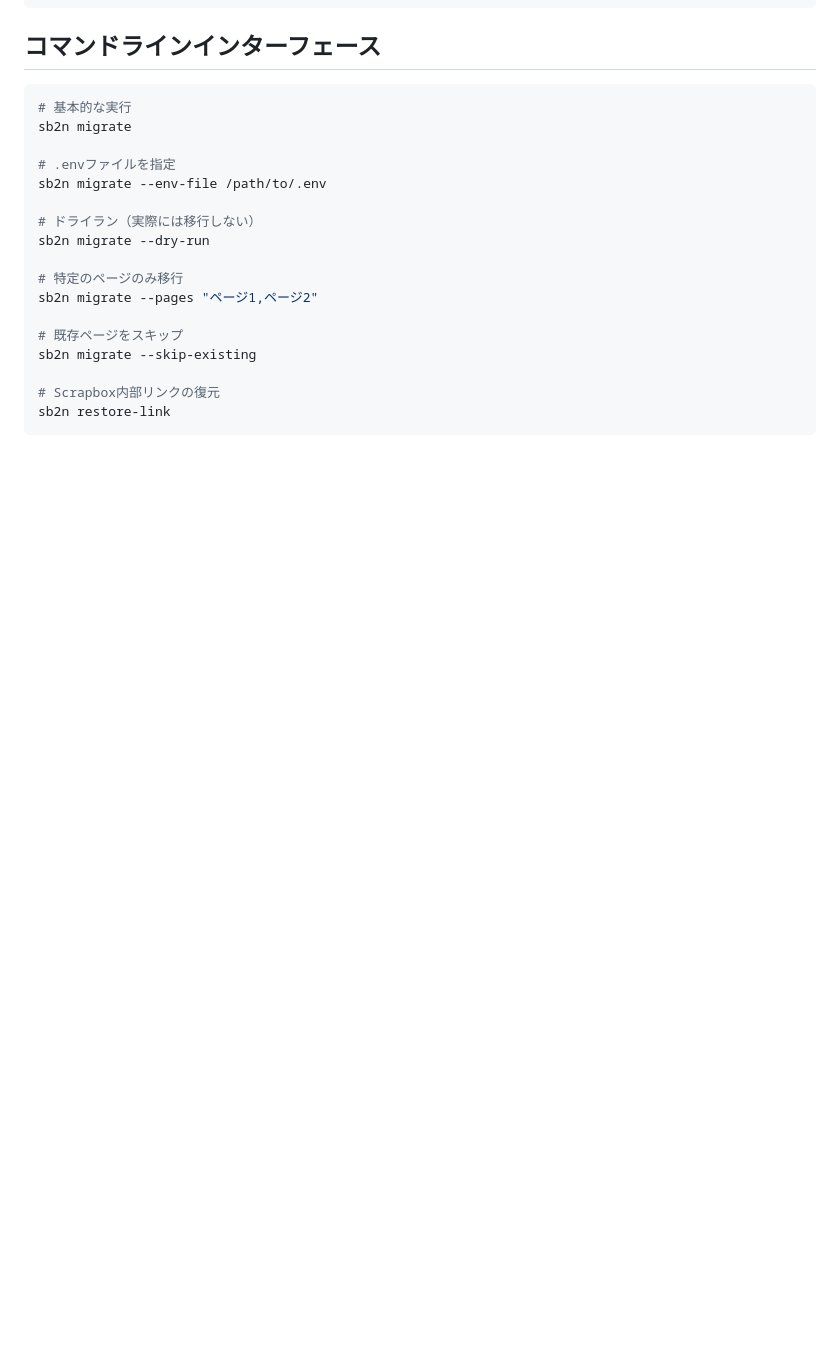
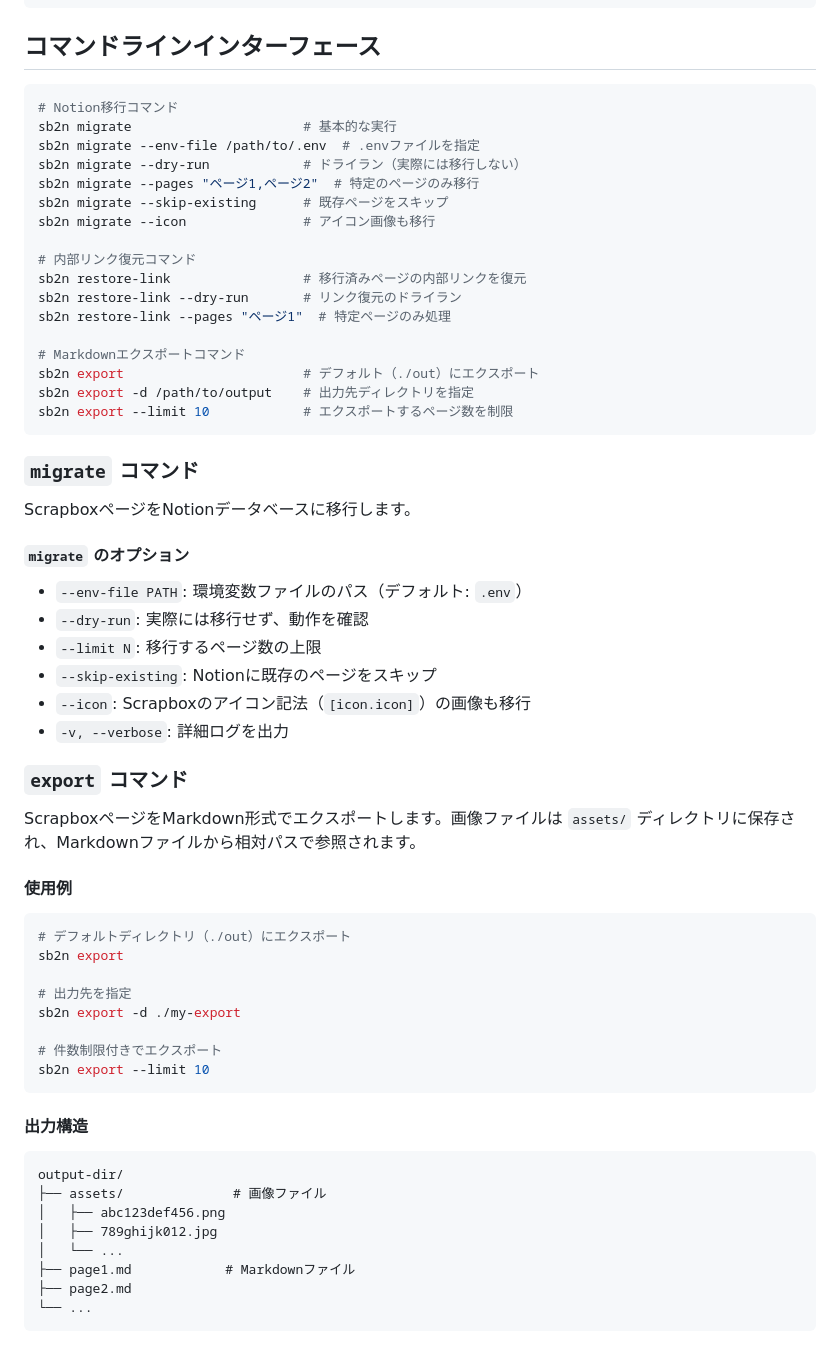
Before and after one commit to eggplants/sb2n, a Markdown page: docs/specification.md, the part around one of its changes. GitHub-like rendering; blank space fills up the shorter version.

Commit message:
docs: update spec

````diff
--- a/docs/specification.md
+++ b/docs/specification.md
@@ -444,21 +444,65 @@ Scrapboxのアイコン記法は、指定したページに設定されている
 ## コマンドラインインターフェース
 
 ```bash
-# 基本的な実行
-sb2n migrate
+# Notion移行コマンド
+sb2n migrate                      # 基本的な実行
+sb2n migrate --env-file /path/to/.env  # .envファイルを指定
+sb2n migrate --dry-run            # ドライラン（実際には移行しない）
+sb2n migrate --pages "ページ1,ページ2"  # 特定のページのみ移行
+sb2n migrate --skip-existing      # 既存ページをスキップ
+sb2n migrate --icon               # アイコン画像も移行
 
-# .envファイルを指定
-sb2n migrate --env-file /path/to/.env
+# 内部リンク復元コマンド
+sb2n restore-link                 # 移行済みページの内部リンクを復元
+sb2n restore-link --dry-run       # リンク復元のドライラン
+sb2n restore-link --pages "ページ1"  # 特定ページのみ処理
 
-# ドライラン（実際には移行しない）
-sb2n migrate --dry-run
+# Markdownエクスポートコマンド
+sb2n export                       # デフォルト（./out）にエクスポート
+sb2n export -d /path/to/output    # 出力先ディレクトリを指定
+sb2n export --limit 10            # エクスポートするページ数を制限
+```
 
-# 特定のページのみ移行
-sb2n migrate --pages "ページ1,ページ2"
+### `migrate` コマンド
 
-# 既存ページをスキップ
-sb2n migrate --skip-existing
+ScrapboxページをNotionデータベースに移行します。
 
-# Scrapbox内部リンクの復元
-sb2n restore-link
+#### `migrate` のオプション
+
+- `--env-file PATH`: 環境変数ファイルのパス（デフォルト: `.env`）
+- `--dry-run`: 実際には移行せず、動作を確認
+- `--limit N`: 移行するページ数の上限
+- `--skip-existing`: Notionに既存のページをスキップ
+- `--icon`: Scrapboxのアイコン記法（`[icon.icon]`）の画像も移行
+- `-v, --verbose`: 詳細ログを出力
+
+### `export` コマンド
+
+ScrapboxページをMarkdown形式でエクスポートします。画像ファイルは `assets/` ディレクトリに保存され、Markdownファイルから相対パスで参照されます。
+
+#### 使用例
+
+```bash
+# デフォルトディレクトリ（./out）にエクスポート
+sb2n export
+
+# 出力先を指定
+sb2n export -d ./my-export
+
+# 件数制限付きでエクスポート
+sb2n export --limit 10
 ```
+
+#### 出力構造
+
+```text
+output-dir/
+├── assets/              # 画像ファイル
+│   ├── abc123def456.png
+│   ├── 789ghijk012.jpg
+│   └── ...
+├── page1.md            # Markdownファイル
+├── page2.md
+└── ...
+```
+
````
Also changed, not shown: other parts of docs/specification.md (+35 -0 lines).
